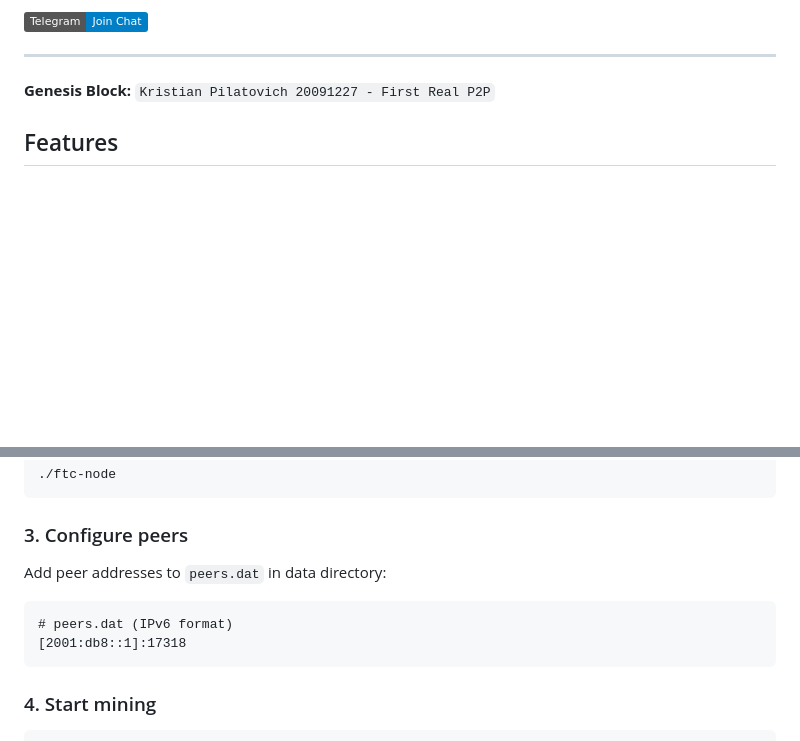
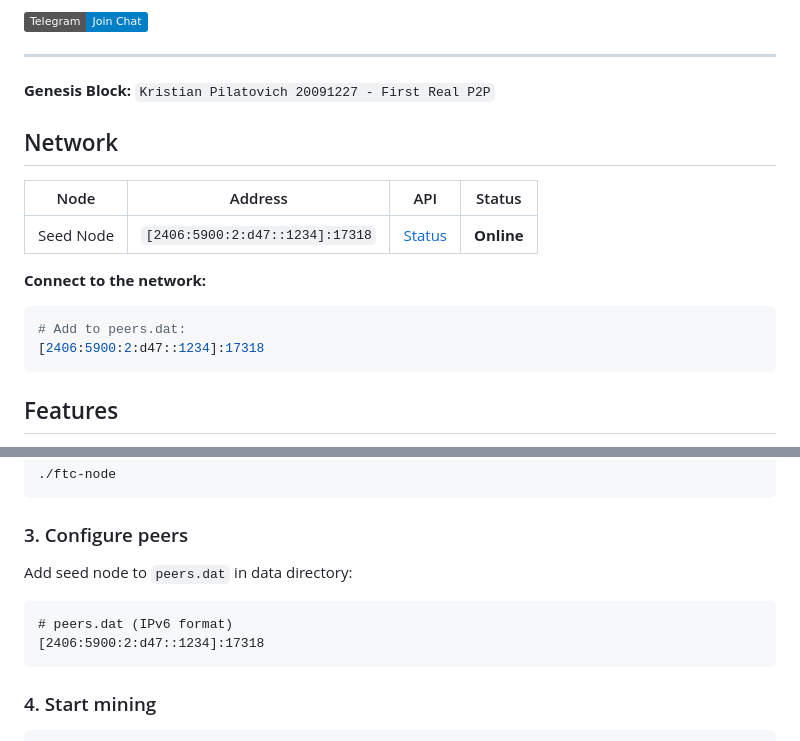
Before and after one commit to Kristian5013/flow-protocol, a Markdown page: README.md, 2 parts joined by grey strips. Rendered like a GitHub page; badges without logos; blank space fills up the shorter version.

Commit message:
Add seed node to README

````diff
--- a/README.md
+++ b/README.md
@@ -13,6 +13,18 @@
 ---
 
 **Genesis Block:** `Kristian Pilatovich 20091227 - First Real P2P`
+
+## Network
+
+| Node | Address | API | Status |
+|------|---------|-----|--------|
+| Seed Node | `[2406:5900:2:d47::1234]:17318` | [Status](http://[2406:5900:2:d47::1234]:17319/status) | **Online** |
+
+**Connect to the network:**
+```bash
+# Add to peers.dat:
+[2406:5900:2:d47::1234]:17318
+```
 
 ## Features
 
@@ -38,10 +50,10 @@ curl http://[::1]:17319/wallet/new
 ```
 
 ### 3. Configure peers
-Add peer addresses to `peers.dat` in data directory:
+Add seed node to `peers.dat` in data directory:
 ```
 # peers.dat (IPv6 format)
-[2001:db8::1]:17318
+[2406:5900:2:d47::1234]:17318
 ```
 
 ### 4. Start mining
````
